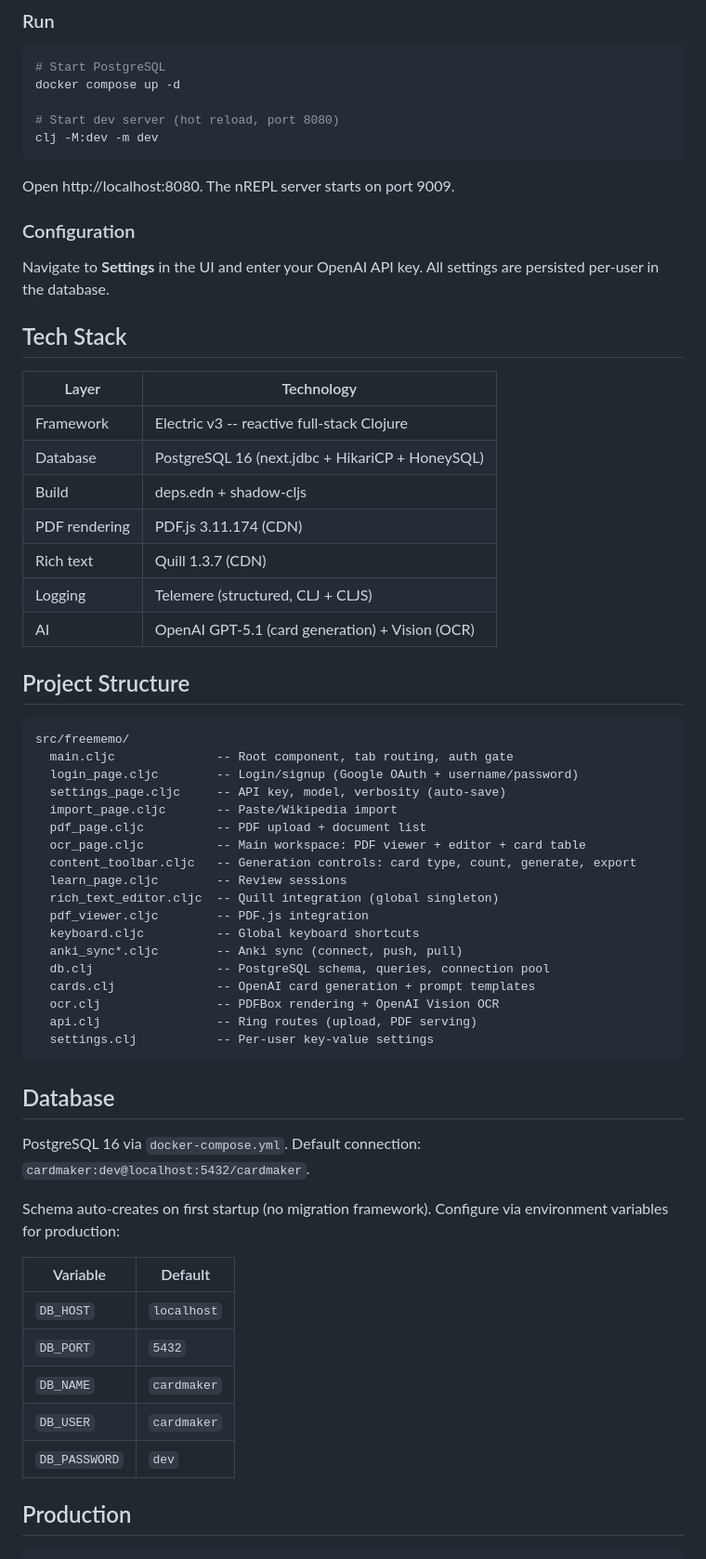
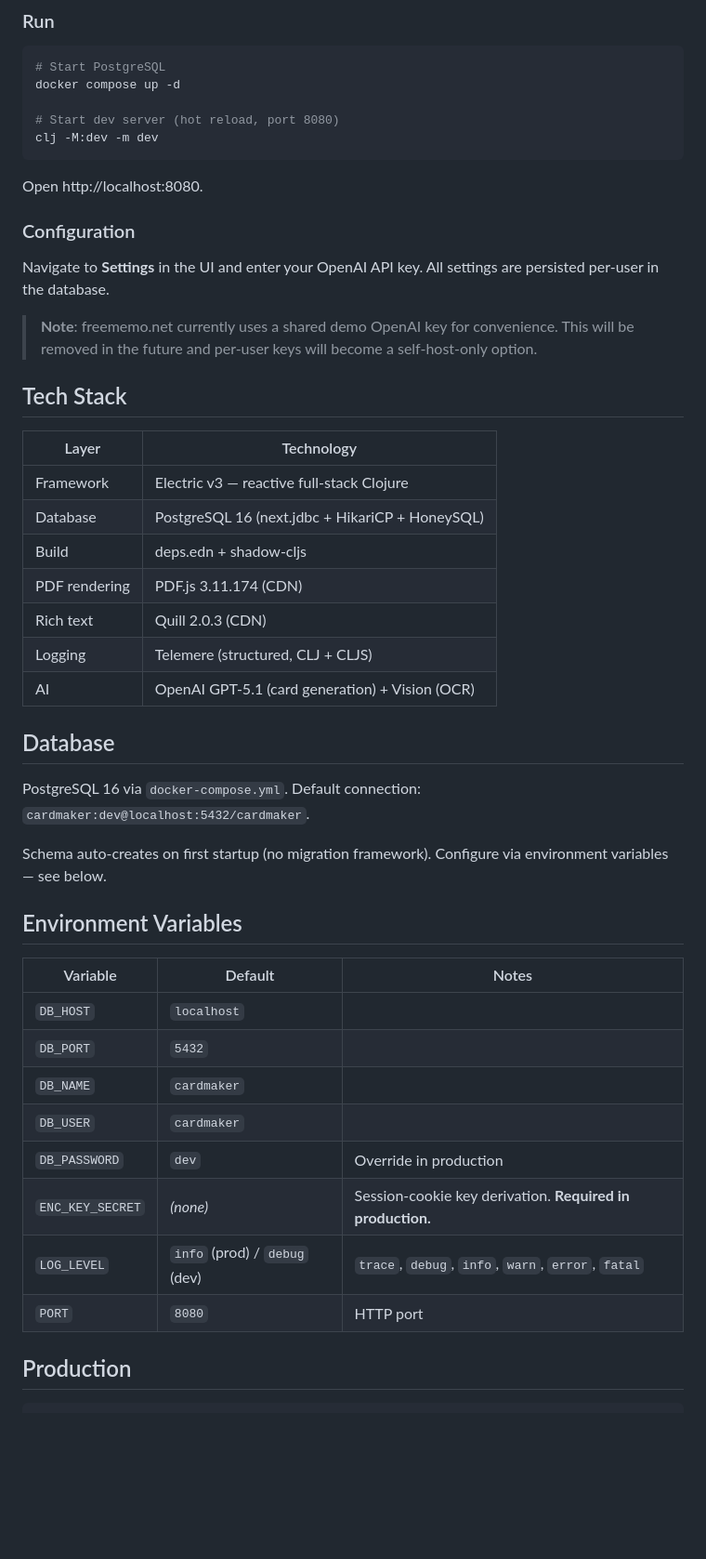
Before and after one commit to adham-omran/freememo, a Markdown page: README.md, the part around one of its changes. Shown at 93% size. Rendered like a GitHub page; blank space fills up the shorter version.

````diff
--- a/README.md
+++ b/README.md
@@ -34,60 +39,44 @@ docker compose up -d
 clj -M:dev -m dev
 ```
 
-Open http://localhost:8080. The nREPL server starts on port 9009.
+Open http://localhost:8080.
 
 ### Configuration
 
 Navigate to **Settings** in the UI and enter your OpenAI API key. All settings are persisted per-user in the database.
 
+> **Note**: freememo.net currently uses a shared demo OpenAI key for convenience. This will be removed in the future and per-user keys will become a self-host-only option.
+
 ## Tech Stack
 
 | Layer | Technology |
 |-------|-----------|
-| Framework | Electric v3 -- reactive full-stack Clojure |
+| Framework | Electric v3 — reactive full-stack Clojure |
 | Database | PostgreSQL 16 (next.jdbc + HikariCP + HoneySQL) |
 | Build | deps.edn + shadow-cljs |
 | PDF rendering | PDF.js 3.11.174 (CDN) |
-| Rich text | Quill 1.3.7 (CDN) |
+| Rich text | Quill 2.0.3 (CDN) |
 | Logging | Telemere (structured, CLJ + CLJS) |
 | AI | OpenAI GPT-5.1 (card generation) + Vision (OCR) |
-
-## Project Structure
-
-```
-src/freememo/
-  main.cljc              -- Root component, tab routing, auth gate
-  login_page.cljc        -- Login/signup (Google OAuth + username/password)
-  settings_page.cljc     -- API key, model, verbosity (auto-save)
-  import_page.cljc       -- Paste/Wikipedia import
-  pdf_page.cljc          -- PDF upload + document list
-  ocr_page.cljc          -- Main workspace: PDF viewer + editor + card table
-  content_toolbar.cljc   -- Generation controls: card type, count, generate, export
-  learn_page.cljc        -- Review sessions
-  rich_text_editor.cljc  -- Quill integration (global singleton)
-  pdf_viewer.cljc        -- PDF.js integration
-  keyboard.cljc          -- Global keyboard shortcuts
-  anki_sync*.cljc        -- Anki sync (connect, push, pull)
-  db.clj                 -- PostgreSQL schema, queries, connection pool
-  cards.clj              -- OpenAI card generation + prompt templates
-  ocr.clj                -- PDFBox rendering + OpenAI Vision OCR
-  api.clj                -- Ring routes (upload, PDF serving)
-  settings.clj           -- Per-user key-value settings
-```
 
 ## Database
 
 PostgreSQL 16 via `docker-compose.yml`. Default connection: `cardmaker:dev@localhost:5432/cardmaker`.
 
-Schema auto-creates on first startup (no migration framework). Configure via environment variables for production:
+Schema auto-creates on first startup (no migration framework). Configure via environment variables — see below.
 
-| Variable | Default |
-|----------|---------|
-| `DB_HOST` | `localhost` |
-| `DB_PORT` | `5432` |
-| `DB_NAME` | `cardmaker` |
-| `DB_USER` | `cardmaker` |
-| `DB_PASSWORD` | `dev` |
+## Environment Variables
+
+| Variable | Default | Notes |
+|----------|---------|-------|
+| `DB_HOST` | `localhost` | |
+| `DB_PORT` | `5432` | |
+| `DB_NAME` | `cardmaker` | |
+| `DB_USER` | `cardmaker` | |
+| `DB_PASSWORD` | `dev` | Override in production |
+| `ENC_KEY_SECRET` | _(none)_ | Session-cookie key derivation. **Required in production.** |
+| `LOG_LEVEL` | `info` (prod) / `debug` (dev) | `trace`, `debug`, `info`, `warn`, `error`, `fatal` |
+| `PORT` | `8080` | HTTP port |
 
 ## Production
 
````
Also changed, not shown: other parts of README.md (+30 -9 lines).
